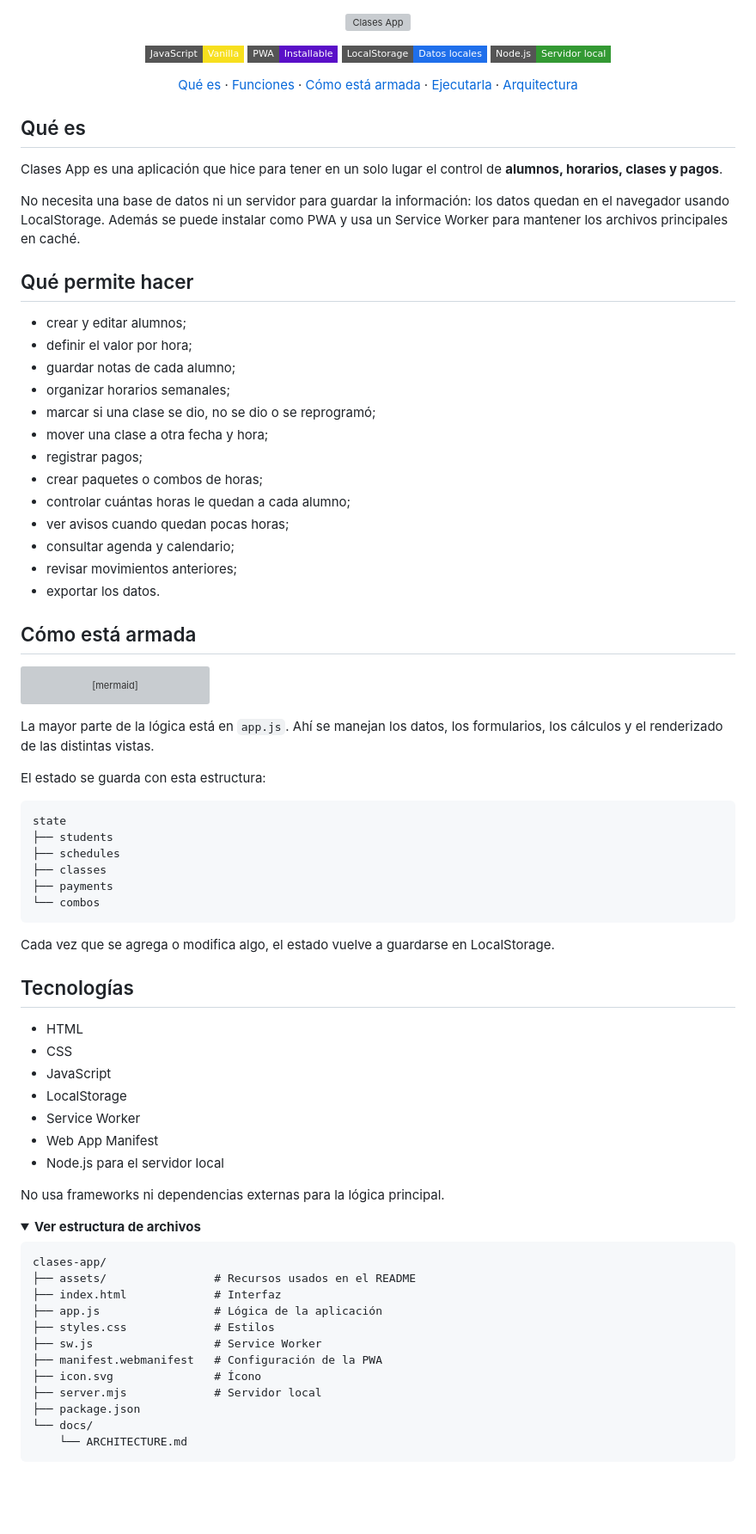
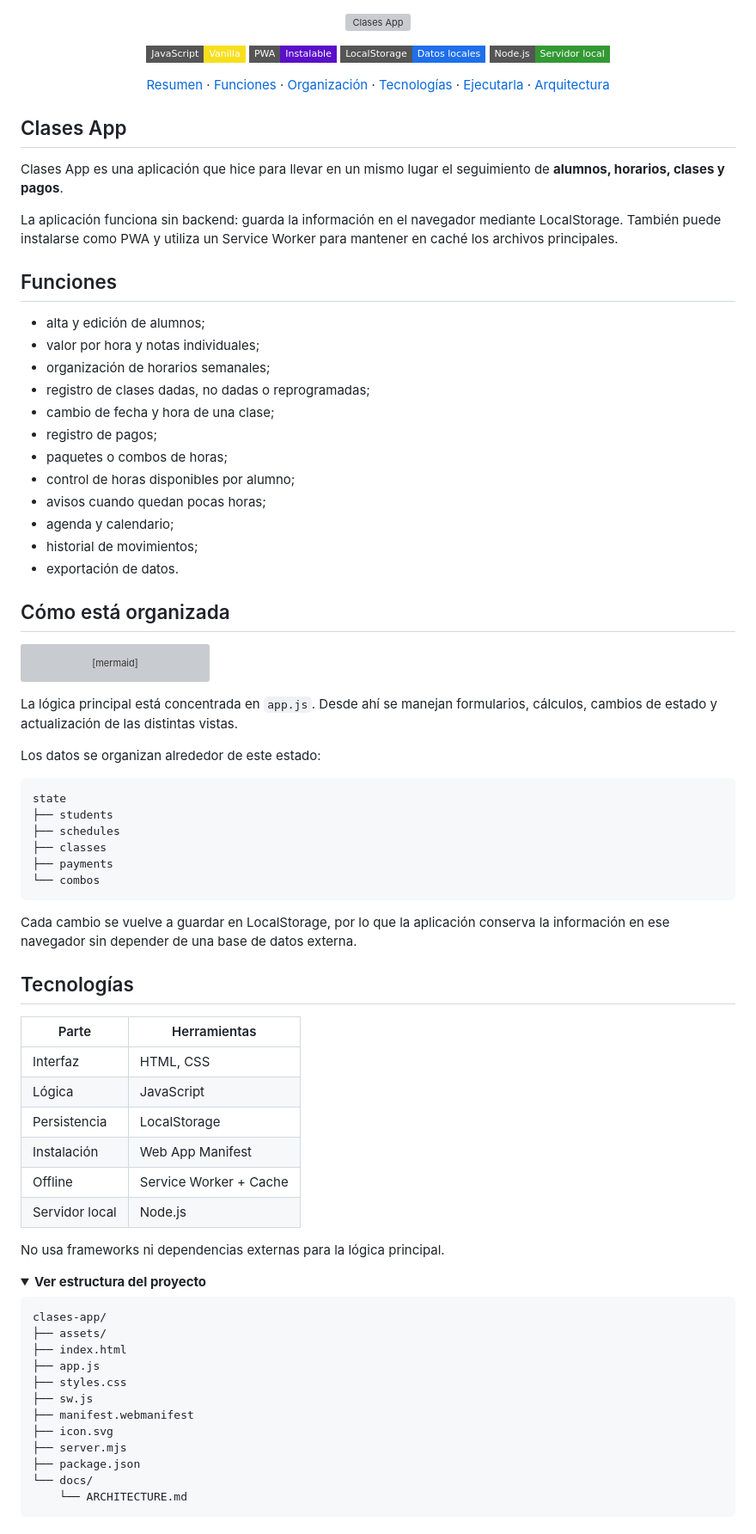
Before and after one commit to alejoesp/clases-app, a Markdown page: README.md, the part around one of its changes. Shown at 86% size. Rendered like a GitHub page; folded sections open; badges without logos; blank space fills up the shorter version; grey boxes are pictures that could not be loaded.

Commit message:
Ordenar presentación de Clases App

````diff
--- a/README.md
+++ b/README.md
@@ -4,42 +4,42 @@
 
 <p align="center">
   <img alt="JavaScript" src="https://img.shields.io/badge/JavaScript-Vanilla-F7DF1E?style=flat-square&logo=javascript&logoColor=black">
-  <img alt="PWA" src="https://img.shields.io/badge/PWA-Installable-5A0FC8?style=flat-square&logo=pwa&logoColor=white">
+  <img alt="PWA" src="https://img.shields.io/badge/PWA-Instalable-5A0FC8?style=flat-square&logo=pwa&logoColor=white">
   <img alt="LocalStorage" src="https://img.shields.io/badge/LocalStorage-Datos%20locales-1F6FEB?style=flat-square">
   <img alt="Node.js" src="https://img.shields.io/badge/Node.js-Servidor%20local-339933?style=flat-square&logo=nodedotjs&logoColor=white">
 </p>
 
 <p align="center">
-  <a href="#qué-es">Qué es</a> ·
-  <a href="#qué-permite-hacer">Funciones</a> ·
-  <a href="#cómo-está-armada">Cómo está armada</a> ·
+  <a href="#clases-app">Resumen</a> ·
+  <a href="#funciones">Funciones</a> ·
+  <a href="#cómo-está-organizada">Organización</a> ·
+  <a href="#tecnologías">Tecnologías</a> ·
   <a href="#ejecutarla">Ejecutarla</a> ·
   <a href="docs/ARCHITECTURE.md">Arquitectura</a>
 </p>
 
-## Qué es
+## Clases App
 
-Clases App es una aplicación que hice para tener en un solo lugar el control de **alumnos, horarios, clases y pagos**.
+Clases App es una aplicación que hice para llevar en un mismo lugar el seguimiento de **alumnos, horarios, clases y pagos**.
 
-No necesita una base de datos ni un servidor para guardar la información: los datos quedan en el navegador usando LocalStorage. Además se puede instalar como PWA y usa un Service Worker para mantener los archivos principales en caché.
+La aplicación funciona sin backend: guarda la información en el navegador mediante LocalStorage. También puede instalarse como PWA y utiliza un Service Worker para mantener en caché los archivos principales.
 
-## Qué permite hacer
+## Funciones
 
-- crear y editar alumnos;
-- definir el valor por hora;
-- guardar notas de cada alumno;
-- organizar horarios semanales;
-- marcar si una clase se dio, no se dio o se reprogramó;
-- mover una clase a otra fecha y hora;
-- registrar pagos;
-- crear paquetes o combos de horas;
-- controlar cuántas horas le quedan a cada alumno;
-- ver avisos cuando quedan pocas horas;
-- consultar agenda y calendario;
-- revisar movimientos anteriores;
-- exportar los datos.
+- alta y edición de alumnos;
+- valor por hora y notas individuales;
+- organización de horarios semanales;
+- registro de clases dadas, no dadas o reprogramadas;
+- cambio de fecha y hora de una clase;
+- registro de pagos;
+- paquetes o combos de horas;
+- control de horas disponibles por alumno;
+- avisos cuando quedan pocas horas;
+- agenda y calendario;
+- historial de movimientos;
+- exportación de datos.
 
-## Cómo está armada
+## Cómo está organizada
 
 ```mermaid
 flowchart TD
@@ -54,9 +54,9 @@ flowchart TD
     SW[Service Worker] --> CACHE[(Cache)]
 ```
 
-La mayor parte de la lógica está en `app.js`. Ahí se manejan los datos, los formularios, los cálculos y el renderizado de las distintas vistas.
+La lógica principal está concentrada en `app.js`. Desde ahí se manejan formularios, cálculos, cambios de estado y actualización de las distintas vistas.
 
-El estado se guarda con esta estructura:
+Los datos se organizan alrededor de este estado:
 
 ```text
 state
@@ -67,34 +67,34 @@ state
 └── combos
 ```
 
-Cada vez que se agrega o modifica algo, el estado vuelve a guardarse en LocalStorage.
+Cada cambio se vuelve a guardar en LocalStorage, por lo que la aplicación conserva la información en ese navegador sin depender de una base de datos externa.
 
 ## Tecnologías
 
-- HTML
-- CSS
-- JavaScript
-- LocalStorage
-- Service Worker
-- Web App Manifest
-- Node.js para el servidor local
+| Parte | Herramientas |
+| --- | --- |
+| Interfaz | HTML, CSS |
+| Lógica | JavaScript |
+| Persistencia | LocalStorage |
+| Instalación | Web App Manifest |
+| Offline | Service Worker + Cache |
+| Servidor local | Node.js |
 
 No usa frameworks ni dependencias externas para la lógica principal.
 
-
 <details>
-<summary><strong>Ver estructura de archivos</strong></summary>
+<summary><strong>Ver estructura del proyecto</strong></summary>
 
 ```text
 clases-app/
-├── assets/                # Recursos usados en el README
-├── index.html             # Interfaz
-├── app.js                 # Lógica de la aplicación
-├── styles.css             # Estilos
-├── sw.js                  # Service Worker
-├── manifest.webmanifest   # Configuración de la PWA
-├── icon.svg               # Ícono
-├── server.mjs             # Servidor local
+├── assets/
+├── index.html
+├── app.js
+├── styles.css
+├── sw.js
+├── manifest.webmanifest
+├── icon.svg
+├── server.mjs
 ├── package.json
 └── docs/
     └── ARCHITECTURE.md
````
Also changed, not shown: other parts of README.md (+5 -5 lines).
